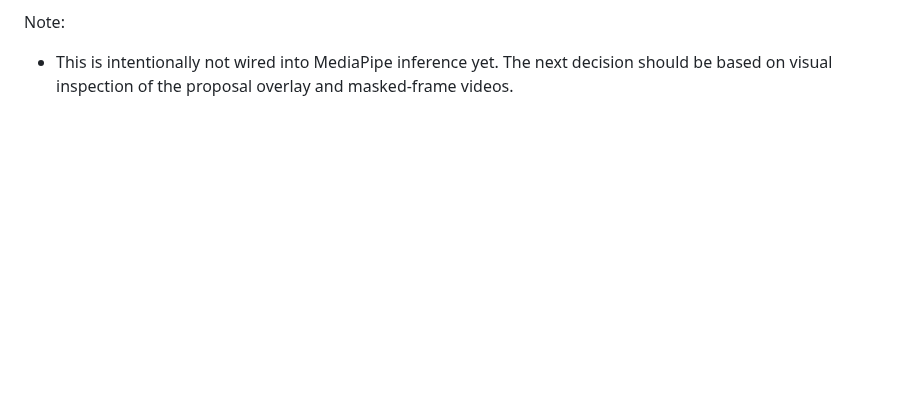
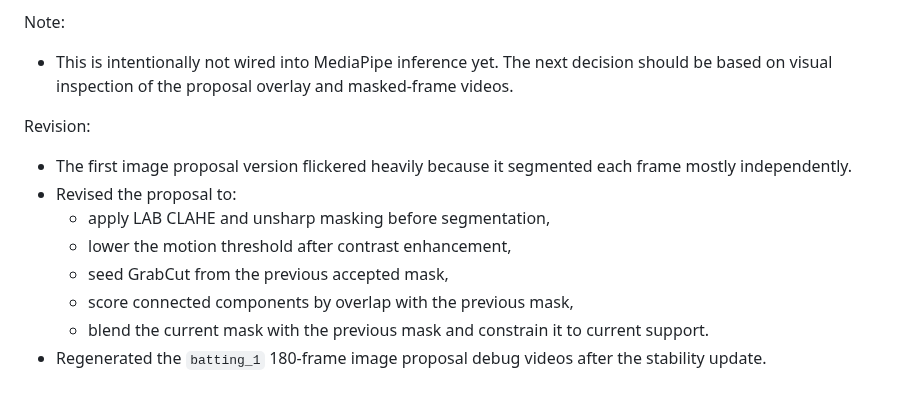
Before and after one commit to zhiwei531/baseball-analysis, a Markdown page: log.md, the part around the change. Rendered like a GitHub page; blank space fills up the shorter version.

Commit message:
Log stabilized image proposal revision

```diff
--- a/log.md
+++ b/log.md
@@ -1328,3 +1328,14 @@ Validation:
 Note:
 
 - This is intentionally not wired into MediaPipe inference yet. The next decision should be based on visual inspection of the proposal overlay and masked-frame videos.
+
+Revision:
+
+- The first image proposal version flickered heavily because it segmented each frame mostly independently.
+- Revised the proposal to:
+  - apply LAB CLAHE and unsharp masking before segmentation,
+  - lower the motion threshold after contrast enhancement,
+  - seed GrabCut from the previous accepted mask,
+  - score connected components by overlap with the previous mask,
+  - blend the current mask with the previous mask and constrain it to current support.
+- Regenerated the `batting_1` 180-frame image proposal debug videos after the stability update.
```
